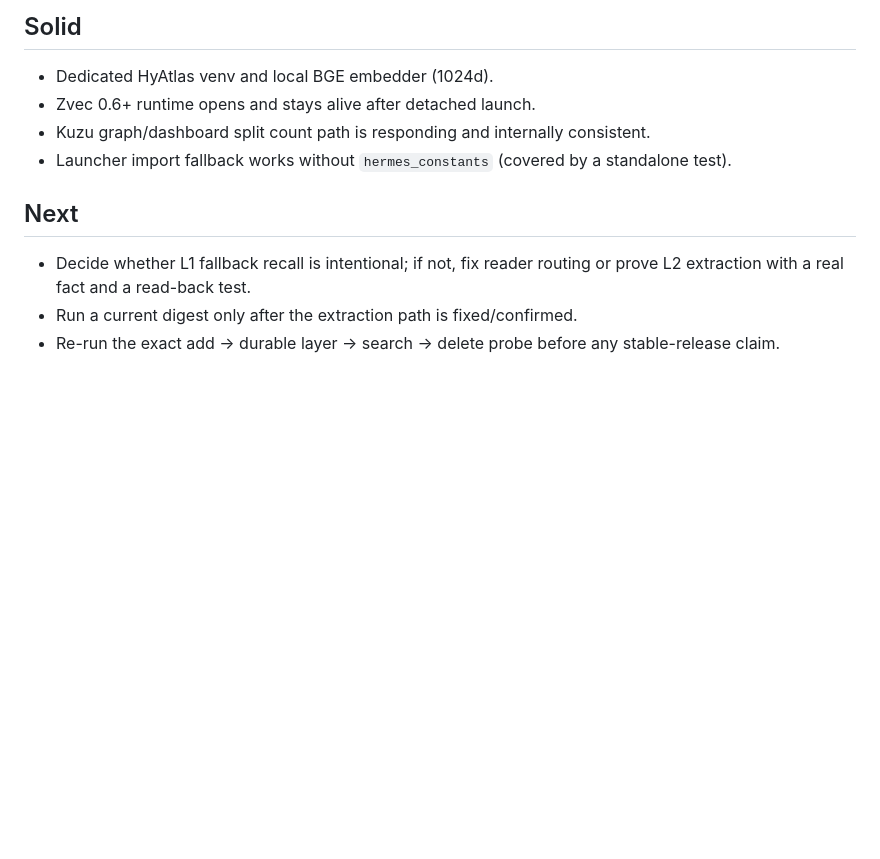
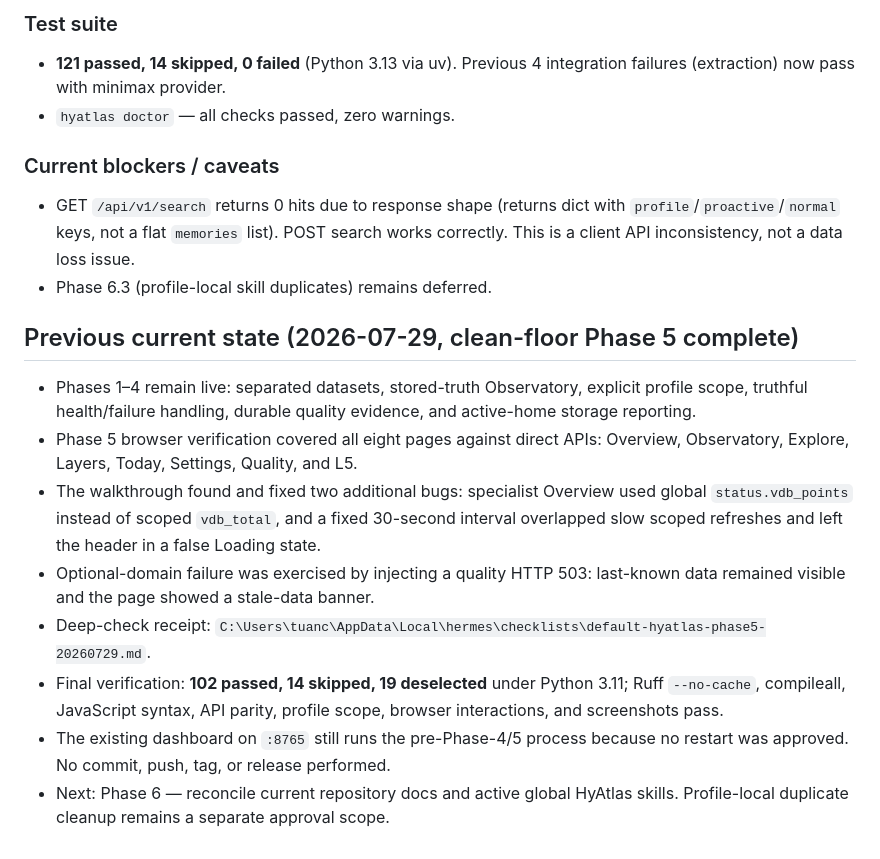
Before and after one commit to tuancookiez-hub/HyAtlas-Memory, a Markdown page: NOW.md, the part around one of its changes. GitHub-like rendering; blank space fills up the shorter version.

```diff
--- a/NOW.md
+++ b/NOW.md
@@ -43,11 +64,18 @@
 
-## Solid
-- Dedicated HyAtlas venv and local BGE embedder (1024d).
-- Zvec 0.6+ runtime opens and stays alive after detached launch.
-- Kuzu graph/dashboard split count path is responding and internally consistent.
-- Launcher import fallback works without `hermes_constants` (covered by a standalone test).
+### Test suite
+- **121 passed, 14 skipped, 0 failed** (Python 3.13 via uv). Previous 4 integration failures (extraction) now pass with minimax provider.
+- `hyatlas doctor` — all checks passed, zero warnings.
 
-## Next
-- Decide whether L1 fallback recall is intentional; if not, fix reader routing or prove L2 extraction with a real fact and a read-back test.
-- Run a current digest only after the extraction path is fixed/confirmed.
-- Re-run the exact add → durable layer → search → delete probe before any stable-release claim.
+### Current blockers / caveats
+- GET `/api/v1/search` returns 0 hits due to response shape (returns dict with `profile`/`proactive`/`normal` keys, not a flat `memories` list). POST search works correctly. This is a client API inconsistency, not a data loss issue.
+- Phase 6.3 (profile-local skill duplicates) remains deferred.
+
+## Previous current state (2026-07-29, clean-floor Phase 5 complete)
+- Phases 1–4 remain live: separated datasets, stored-truth Observatory, explicit profile scope, truthful health/failure handling, durable quality evidence, and active-home storage reporting.
+- Phase 5 browser verification covered all eight pages against direct APIs: Overview, Observatory, Explore, Layers, Today, Settings, Quality, and L5.
+- The walkthrough found and fixed two additional bugs: specialist Overview used global `status.vdb_points` instead of scoped `vdb_total`, and a fixed 30-second interval overlapped slow scoped refreshes and left the header in a false Loading state.
+- Optional-domain failure was exercised by injecting a quality HTTP 503: last-known data remained visible and the page showed a stale-data banner.
+- Deep-check receipt: `C:\Users\tuanc\AppData\Local\hermes\checklists\default-hyatlas-phase5-20260729.md`.
+- Final verification: **102 passed, 14 skipped, 19 deselected** under Python 3.11; Ruff `--no-cache`, compileall, JavaScript syntax, API parity, profile scope, browser interactions, and screenshots pass.
+- The existing dashboard on `:8765` still runs the pre-Phase-4/5 process because no restart was approved. No commit, push, tag, or release performed.
+- Next: Phase 6 — reconcile current repository docs and active global HyAtlas skills. Profile-local duplicate cleanup remains a separate approval scope.
```
Also changed, not shown: other parts of NOW.md (+55 -34 lines).
